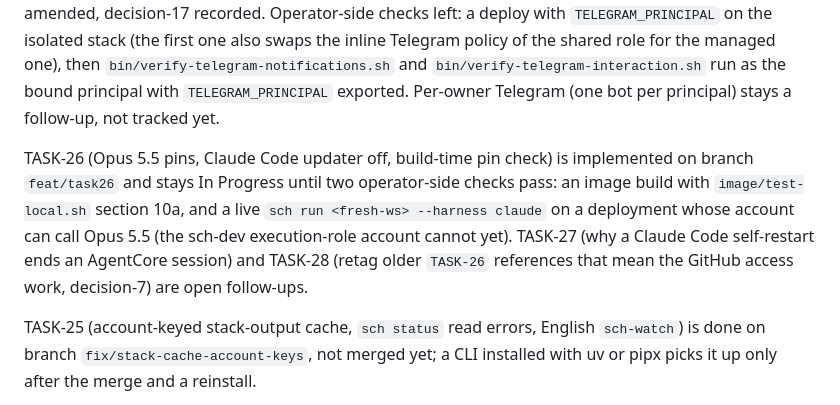
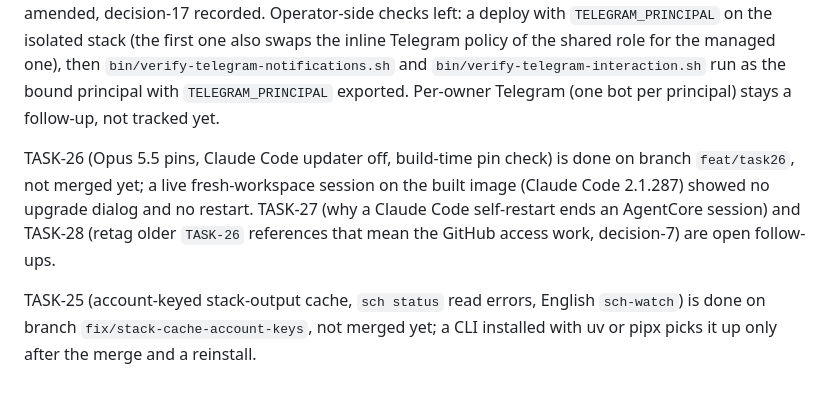
Before and after one commit to c-daniele/sch, a Markdown page: .backlog/masterplan/MASTERPLAN.md, the part around the change. GitHub-like rendering.

```diff
--- a/.backlog/masterplan/MASTERPLAN.md
+++ b/.backlog/masterplan/MASTERPLAN.md
@@ -26,7 +26,7 @@ This repository was published as a fresh history: the specifications under `docs
 
 TASK-29 (Telegram bound to one listed principal on isolated stacks) is implemented on branch `feat/telegram-principal`, not merged: `TELEGRAM_PRINCIPAL=<entry>` in `infra/deploy.sh`, the plane template, the preflight, the watchdog and the Telegram verify scripts; spec R6/R18/R20/R21/R44/X10/I9 amended, decision-17 recorded. Operator-side checks left: a deploy with `TELEGRAM_PRINCIPAL` on the isolated stack (the first one also swaps the inline Telegram policy of the shared role for the managed one), then `bin/verify-telegram-notifications.sh` and `bin/verify-telegram-interaction.sh` run as the bound principal with `TELEGRAM_PRINCIPAL` exported. Per-owner Telegram (one bot per principal) stays a follow-up, not tracked yet.
 
-TASK-26 (Opus 5.5 pins, Claude Code updater off, build-time pin check) is implemented on branch `feat/task26` and stays In Progress until two operator-side checks pass: an image build with `image/test-local.sh` section 10a, and a live `sch run <fresh-ws> --harness claude` on a deployment whose account can call Opus 5.5 (the sch-dev execution-role account cannot yet). TASK-27 (why a Claude Code self-restart ends an AgentCore session) and TASK-28 (retag older `TASK-26` references that mean the GitHub access work, decision-7) are open follow-ups.
+TASK-26 (Opus 5.5 pins, Claude Code updater off, build-time pin check) is done on branch `feat/task26`, not merged yet; a live fresh-workspace session on the built image (Claude Code 2.1.287) showed no upgrade dialog and no restart. TASK-27 (why a Claude Code self-restart ends an AgentCore session) and TASK-28 (retag older `TASK-26` references that mean the GitHub access work, decision-7) are open follow-ups.
 
 TASK-25 (account-keyed stack-output cache, `sch status` read errors, English `sch-watch`) is done on branch `fix/stack-cache-account-keys`, not merged yet; a CLI installed with uv or pipx picks it up only after the merge and a reinstall.
 
```
Also changed, not shown: .backlog/tasks/task-26 - Pin-Opus-5.5-and-disable-the-auto-updater-so-a-fresh-Claude-workspace-survives-its-first-launch.md (+7 -5 lines), 1 other file.
